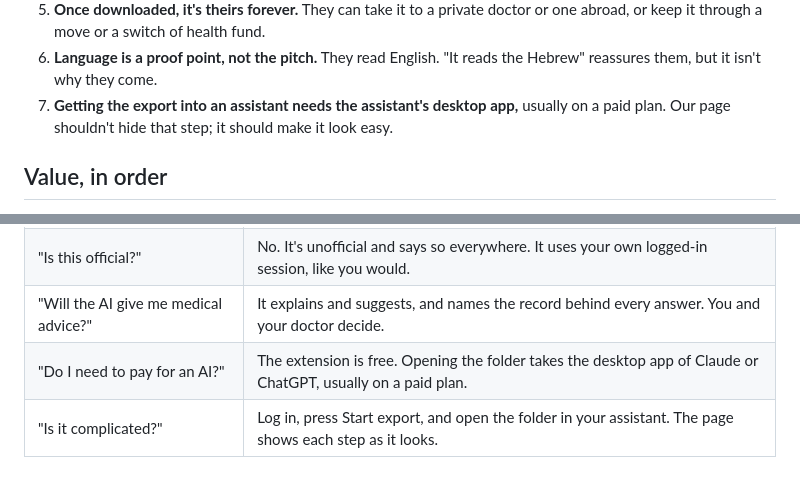
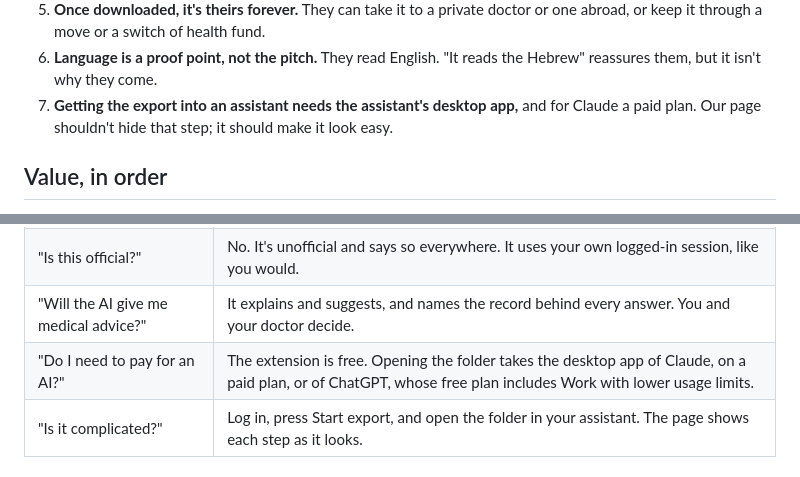
Before and after one commit to RoniRachmani/health-records-export-for-maccabi, a Markdown page: docs/positioning.md, 2 parts joined by grey strips. Drawn GitHub-style.

```diff
--- a/docs/positioning.md
+++ b/docs/positioning.md
@@ -40,7 +40,7 @@ read your whole file**.
    move or a switch of health fund.
 6. **Language is a proof point, not the pitch.** They read English. "It reads the Hebrew" reassures them, but it isn't
    why they come.
-7. **Getting the export into an assistant needs the assistant's desktop app,** usually on a paid plan. Our page
+7. **Getting the export into an assistant needs the assistant's desktop app,** and for Claude a paid plan. Our page
    shouldn't hide that step; it should make it look easy.
 
 ## Value, in order
@@ -143,7 +143,7 @@ written for whoever builds them into the chart-gallery artifact.
 | "Is my health data safe?" | It goes from Maccabi Online to your computer and nowhere else. You choose which assistant, if any, reads it. |
 | "Is this official?" | No. It's unofficial and says so everywhere. It uses your own logged-in session, like you would. |
 | "Will the AI give me medical advice?" | It explains and suggests, and names the record behind every answer. You and your doctor decide. |
-| "Do I need to pay for an AI?" | The extension is free. Opening the folder takes the desktop app of Claude or ChatGPT, usually on a paid plan. |
+| "Do I need to pay for an AI?" | The extension is free. Opening the folder takes the desktop app of Claude, on a paid plan, or of ChatGPT, whose free plan includes Work with lower usage limits. |
 | "Is it complicated?" | Log in, press Start export, and open the folder in your assistant. The page shows each step as it looks. |
 
 ## Getting started, as the customer sees it
```
Also changed, not shown: README.md (+2 -1 lines), docs/store-listing.md (+2 -2 lines).
